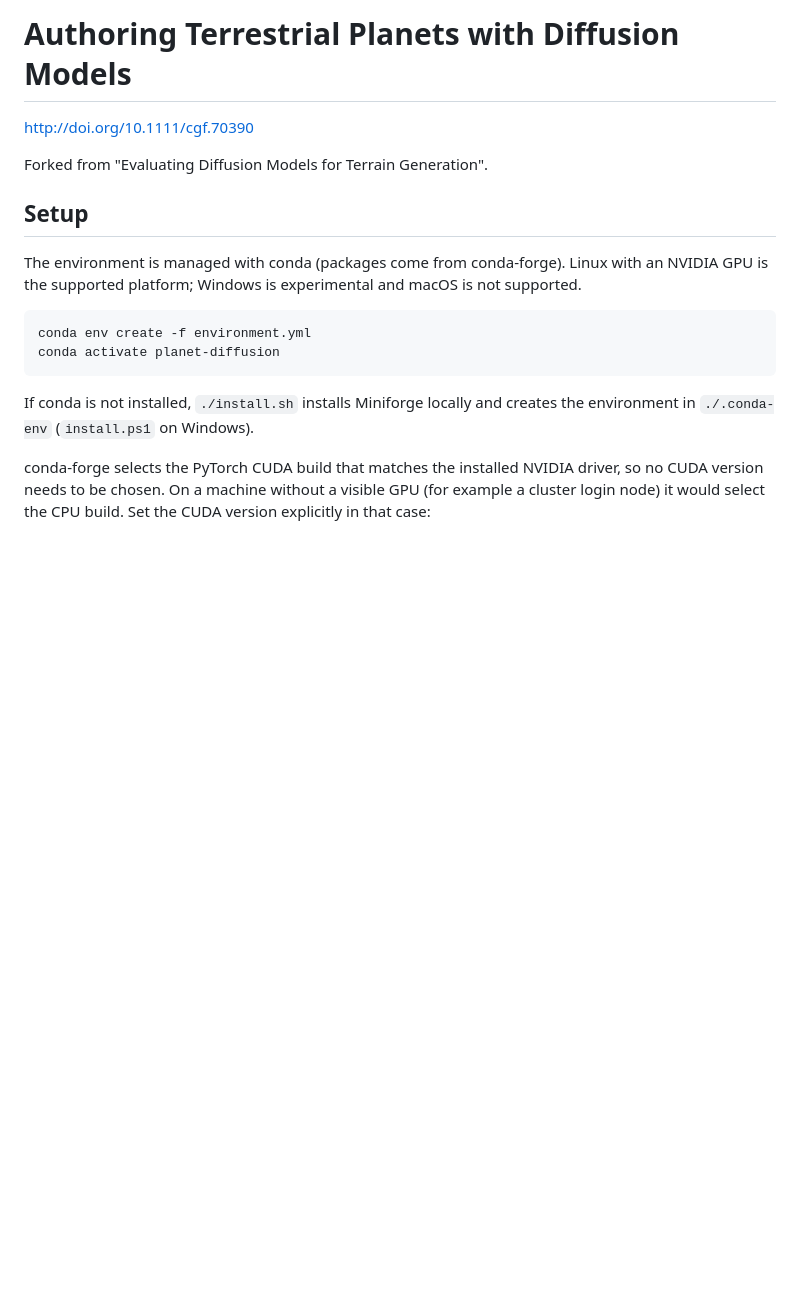
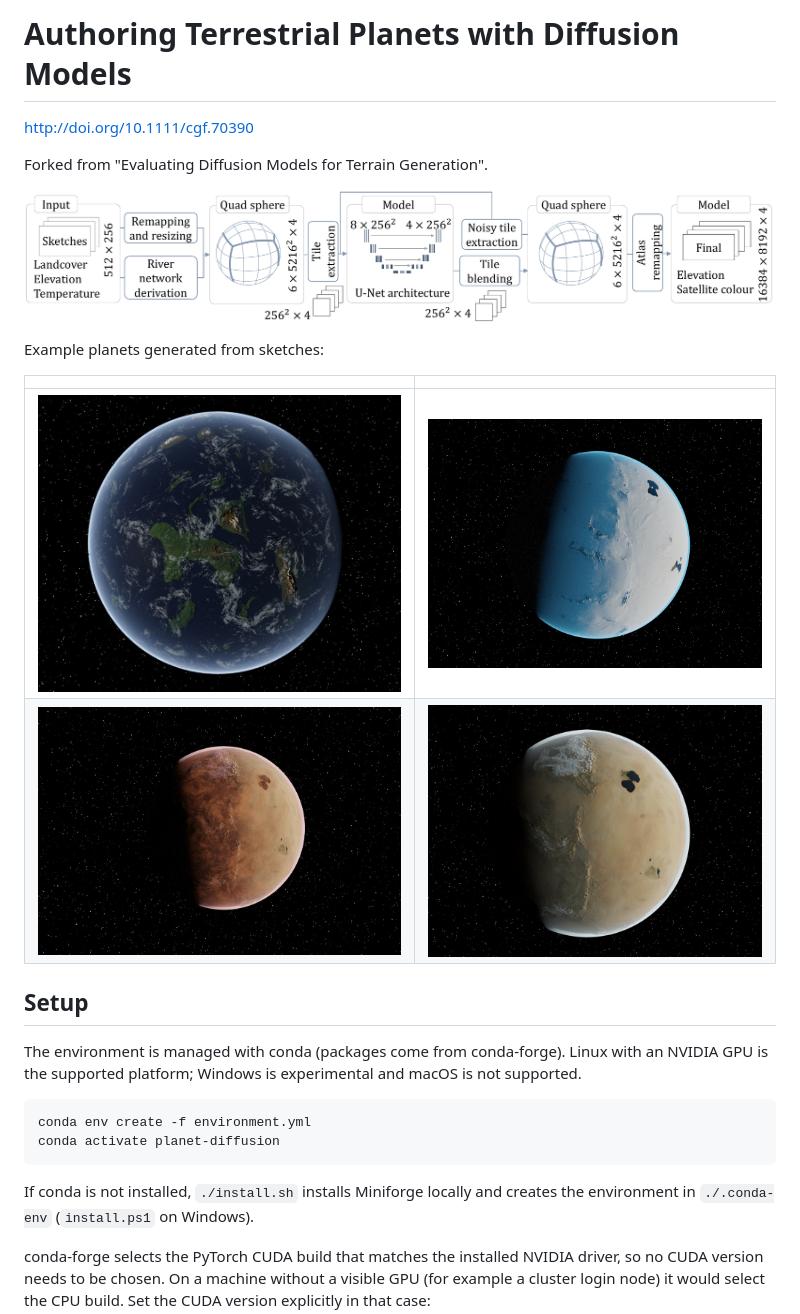
Before and after one commit to Oliver-Borg/PlanetDiffusion, a Markdown page: README.md, the part around the change. GitHub-like rendering; pictures changed too: docs/images/overview.png (added), docs/images/render_desert.jpg (added), docs/images/render_earthlike.jpg (added); blank space fills up the shorter version.

Commit message:
Add figures to README

```diff
--- a/README.md
+++ b/README.md
@@ -2,6 +2,15 @@
 http://doi.org/10.1111/cgf.70390
 
 Forked from "Evaluating Diffusion Models for Terrain Generation".
+
+![Overview of the pipeline: sketches are remapped onto a quad sphere, a U-Net generates tiles that are blended and remapped to the final planet](docs/images/overview.png)
+
+Example planets generated from sketches:
+
+| | |
+|---|---|
+| ![Earth-like planet](docs/images/render_earthlike.jpg) | ![Ice planet](docs/images/render_ice.jpg) |
+| ![Mars-like planet](docs/images/render_mars.jpg) | ![Desert planet](docs/images/render_desert.jpg) |
 
 ## Setup
 
```
